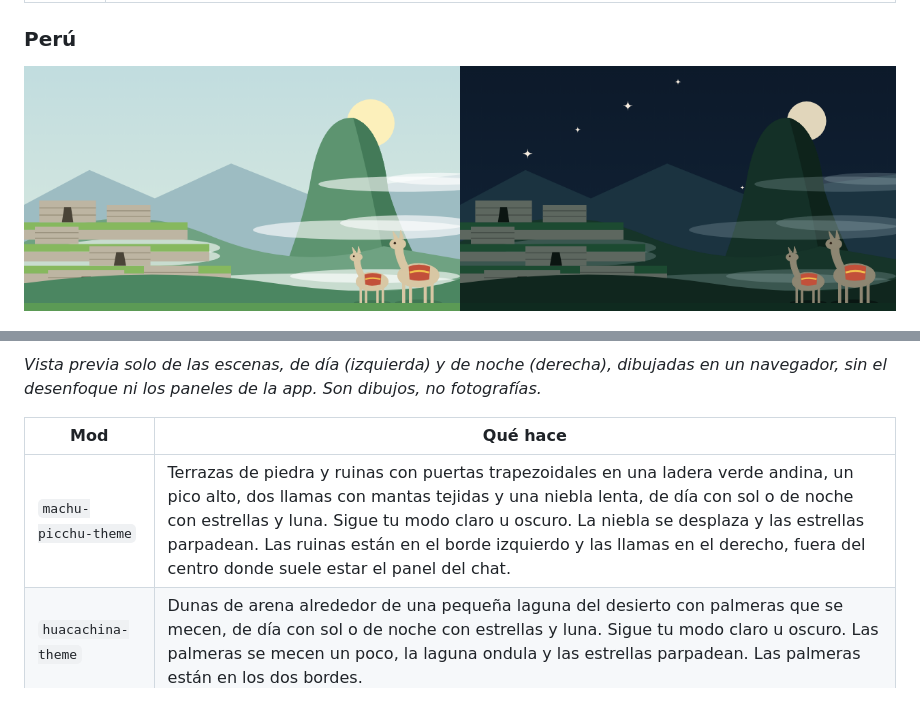
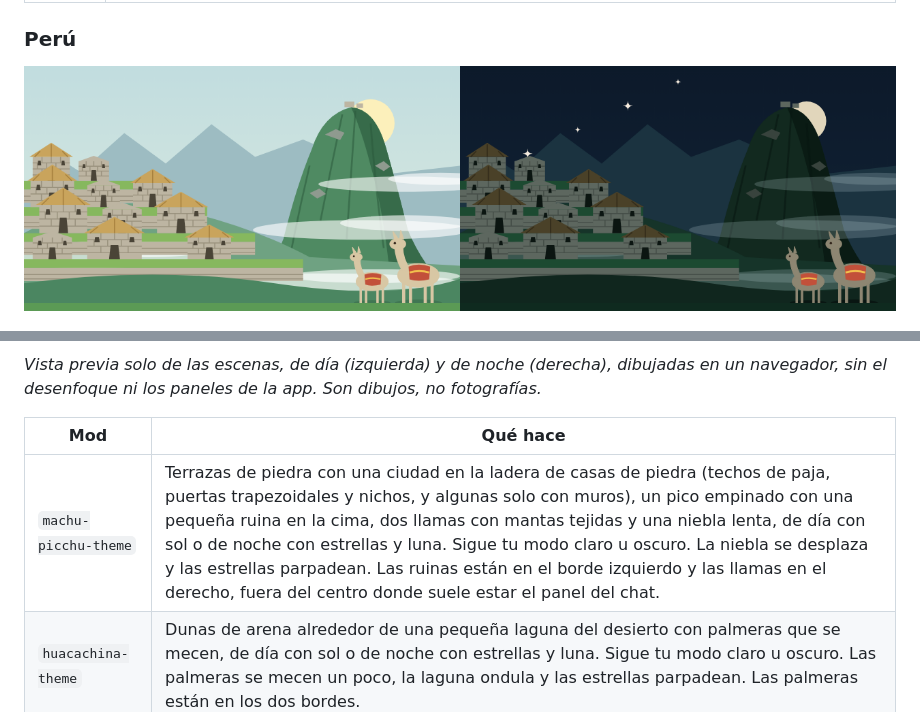
Before and after one commit to malenaaza/pretty-mods, a Markdown page: README.es.md, 2 parts joined by grey strips. Drawn GitHub-style; pictures changed too: docs/previews/machu-picchu-theme.png.

```diff
--- a/README.es.md
+++ b/README.es.md
@@ -93,7 +93,7 @@ Mods bonitas para Claude Code: cambian cómo se ve y qué muestra. Un aspecto na
 
 | Mod | Qué hace |
 |---|---|
-| `machu-picchu-theme` | Terrazas de piedra y ruinas con puertas trapezoidales en una ladera verde andina, un pico alto, dos llamas con mantas tejidas y una niebla lenta, de día con sol o de noche con estrellas y luna. Sigue tu modo claro u oscuro. La niebla se desplaza y las estrellas parpadean. Las ruinas están en el borde izquierdo y las llamas en el derecho, fuera del centro donde suele estar el panel del chat. |
+| `machu-picchu-theme` | Terrazas de piedra con una ciudad en la ladera de casas de piedra (techos de paja, puertas trapezoidales y nichos, y algunas solo con muros), un pico empinado con una pequeña ruina en la cima, dos llamas con mantas tejidas y una niebla lenta, de día con sol o de noche con estrellas y luna. Sigue tu modo claro u oscuro. La niebla se desplaza y las estrellas parpadean. Las ruinas están en el borde izquierdo y las llamas en el derecho, fuera del centro donde suele estar el panel del chat. |
 | `huacachina-theme` | Dunas de arena alrededor de una pequeña laguna del desierto con palmeras que se mecen, de día con sol o de noche con estrellas y luna. Sigue tu modo claro u oscuro. Las palmeras se mecen un poco, la laguna ondula y las estrellas parpadean. Las palmeras están en los dos bordes. |
 
 ### Música
```
Also changed, not shown: README.md (+1 -1 lines), 2 other files.
